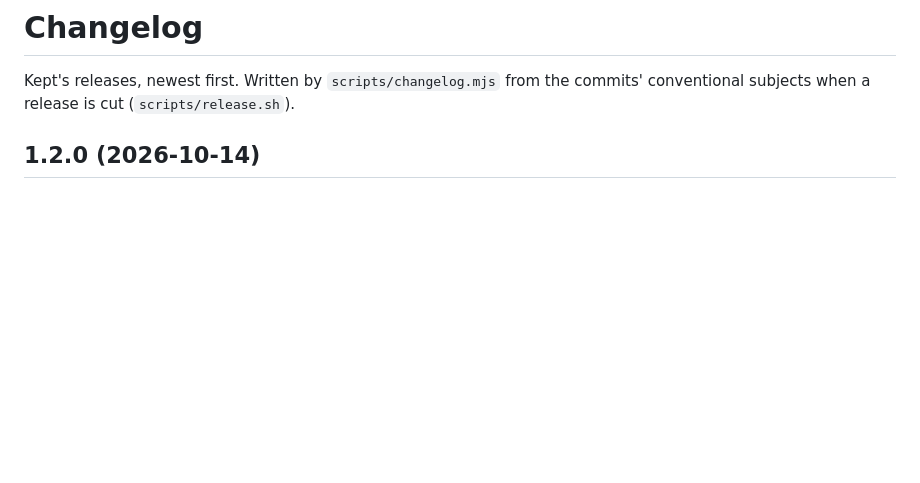
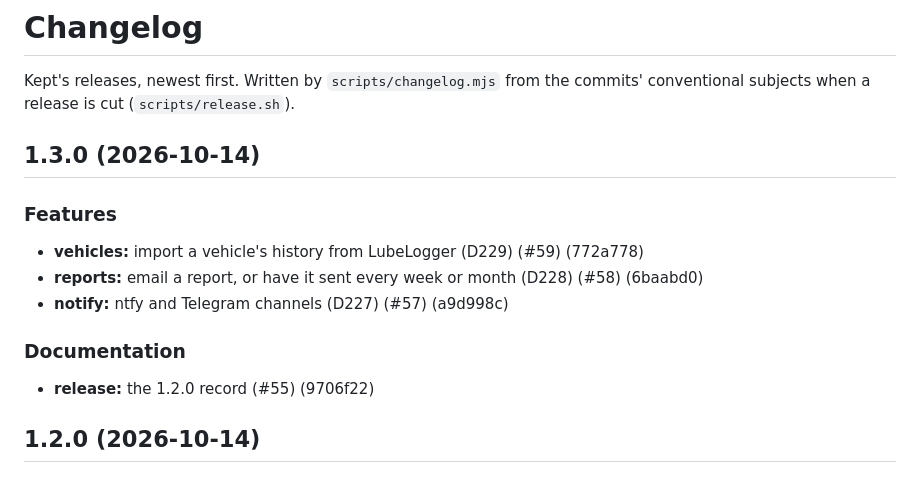
Before and after one commit to ibrahimroshdy/kept, a Markdown page: CHANGELOG.md, the part around the change. Drawn GitHub-style; blank space fills up the shorter version.

Commit message:
chore(release): 1.3.0 (#60)
Signed-off-by: Ibrahim Roshdy <22573766+ibrahimroshdy@users.noreply.github.com>

```diff
--- a/CHANGELOG.md
+++ b/CHANGELOG.md
@@ -2,6 +2,18 @@
 
 Kept's releases, newest first. Written by `scripts/changelog.mjs` from the commits' conventional
 subjects when a release is cut (`scripts/release.sh`).
+
+## 1.3.0 (2026-10-14)
+
+### Features
+
+- **vehicles:** import a vehicle's history from LubeLogger (D229) (#59) (772a778)
+- **reports:** email a report, or have it sent every week or month (D228) (#58) (6baabd0)
+- **notify:** ntfy and Telegram channels (D227) (#57) (a9d998c)
+
+### Documentation
+
+- **release:** the 1.2.0 record (#55) (9706f22)
 
 ## 1.2.0 (2026-10-14)
 
```
Also changed, not shown: README.md (+2 -2 lines).
